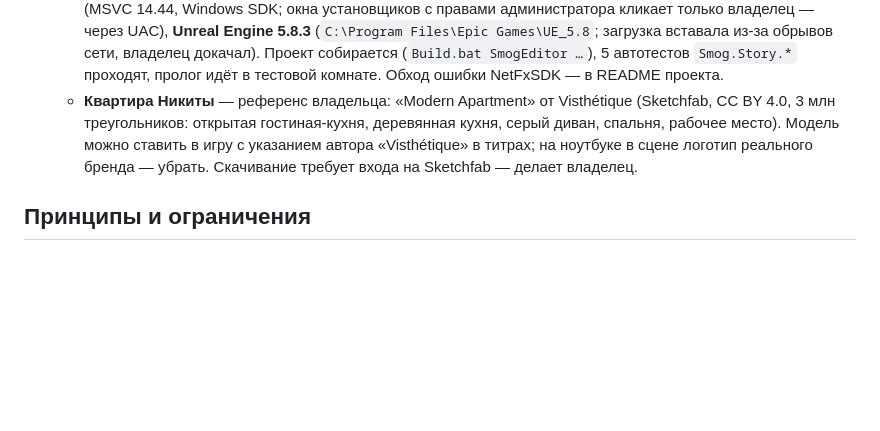
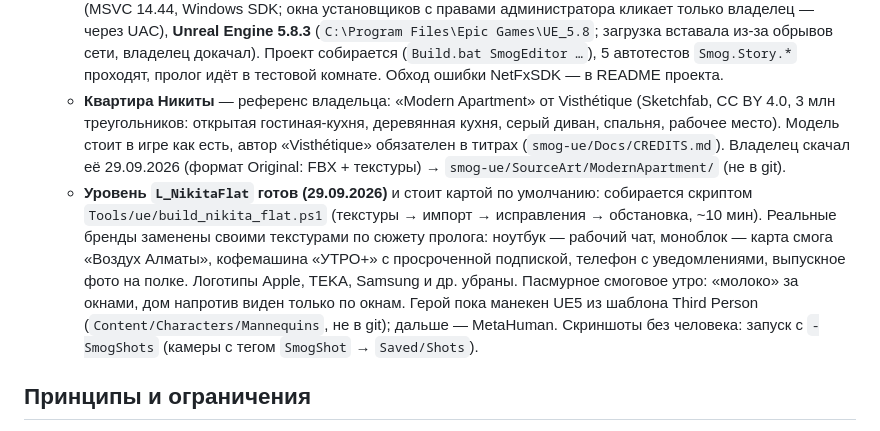
Before and after one commit to watchout2121/smog-almaty, a Markdown page: docs/MEMORY.md, the part around the change. GitHub-like rendering; blank space fills up the shorter version.

Commit message:
MEMORY: квартира Никиты в Unreal готова (L_NikitaFlat)

```diff
--- a/docs/MEMORY.md
+++ b/docs/MEMORY.md
@@ -37,7 +37,8 @@
 7. **Сюжет v4 — «REDEMPTION» владельца** (29.09.2026). Мои три концепции (docs/CONCEPTS_V4.md) владелец не выбрал и прислал свой черновик по анкете: [REDEMPTION.md](REDEMPTION.md) — Алматы 2029–2036, Никита (разработчик, 27) помог другу-гению Данилу с кодом «Ядра»; четыре точки зрения (Никита, Данил с флешбэками, андроид Ева, сам ИИ «Ядро»), развилки будущего со скачками на годы вперёд, рассказчик-старик (в секретной концовке — сам Никита, поэтому рассказчик говорит о Никите в третьем лице), корпорация «Нортгейт», вице-мэр Арман Сеитов, землетрясение «Девять баллов», андроиды **без диодов**, 5 концовок. Владелец продолжает заполнять анкету (осталось ~204 вопроса) — черновик будет уточняться, сверять с ним.
    - Проект Unreal: `C:\Users\thebo\code\smog-ue` (свой git, без удалённого репозитория; UE 5.8; каркас на C++ с сюжетом в JSON `Content/Story/*.json`, схема — `Content/Story/README.md`). Пролог (глава 1 «Нормальная жизнь», 2029) — `Content/Story/ch01_prologue.json`. План перехода, лицензии и железо — [UE5_PLAN.md](UE5_PLAN.md).
    - Установлено 29.09.2026: Epic Games Launcher (`C:\Program Files\Epic Games\Launcher`), VS 2022 Build Tools (MSVC 14.44, Windows SDK; окна установщиков с правами администратора кликает только владелец — через UAC), **Unreal Engine 5.8.3** (`C:\Program Files\Epic Games\UE_5.8`; загрузка вставала из-за обрывов сети, владелец докачал). Проект собирается (`Build.bat SmogEditor …`), 5 автотестов `Smog.Story.*` проходят, пролог идёт в тестовой комнате. Обход ошибки NetFxSDK — в README проекта.
-   - **Квартира Никиты** — референс владельца: «Modern Apartment» от Visthétique (Sketchfab, CC BY 4.0, 3 млн треугольников: открытая гостиная-кухня, деревянная кухня, серый диван, спальня, рабочее место). Модель можно ставить в игру с указанием автора «Visthétique» в титрах; на ноутбуке в сцене логотип реального бренда — убрать. Скачивание требует входа на Sketchfab — делает владелец.
+   - **Квартира Никиты** — референс владельца: «Modern Apartment» от Visthétique (Sketchfab, CC BY 4.0, 3 млн треугольников: открытая гостиная-кухня, деревянная кухня, серый диван, спальня, рабочее место). Модель стоит в игре как есть, автор «Visthétique» обязателен в титрах (`smog-ue/Docs/CREDITS.md`). Владелец скачал её 29.09.2026 (формат Original: FBX + текстуры) → `smog-ue/SourceArt/ModernApartment/` (не в git).
+   - **Уровень `L_NikitaFlat` готов (29.09.2026)** и стоит картой по умолчанию: собирается скриптом `Tools/ue/build_nikita_flat.ps1` (текстуры → импорт → исправления → обстановка, ~10 мин). Реальные бренды заменены своими текстурами по сюжету пролога: ноутбук — рабочий чат, моноблок — карта смога «Воздух Алматы», кофемашина «УТРО+» с просроченной подпиской, телефон с уведомлениями, выпускное фото на полке. Логотипы Apple, TEKA, Samsung и др. убраны. Пасмурное смоговое утро: «молоко» за окнами, дом напротив виден только по окнам. Герой пока манекен UE5 из шаблона Third Person (`Content/Characters/Mannequins`, не в git); дальше — MetaHuman. Скриншоты без человека: запуск с `-SmogShots` (камеры с тегом `SmogShot` → `Saved/Shots`).
 
 ## Принципы и ограничения
 - «Мамбетство» звучит только как риторика антагонистов (вице-мэр Сейтов, поначалу Альтаир), и сюжет её опровергает: данные «Ветра» показывают реальные источники смога. Хамство на дорогах показывается как поведение, а не как признак группы людей.
```
